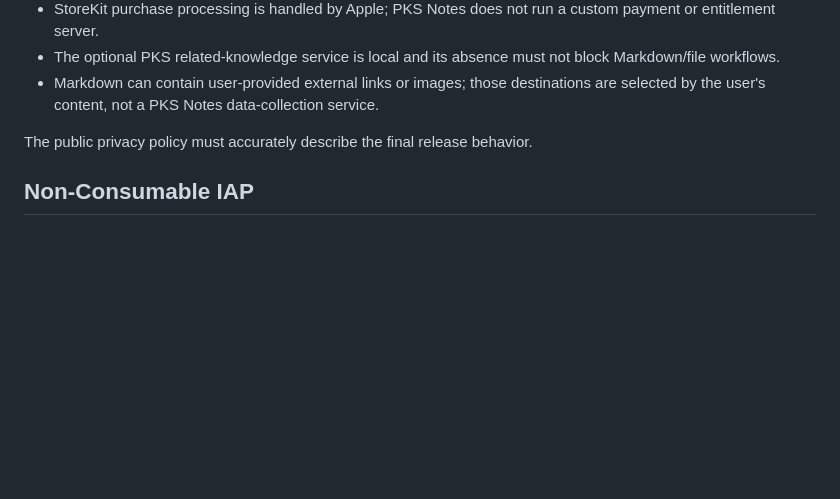
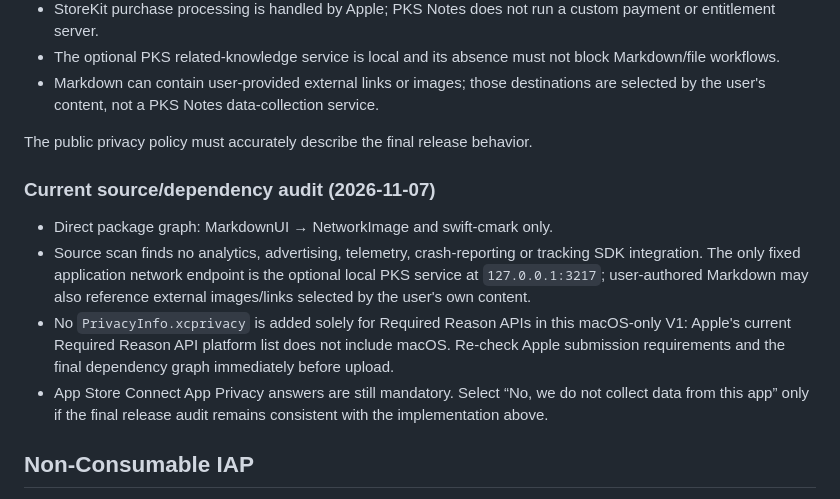
Before and after one commit to moretea-labs/personal-knowledge-assistant, a Markdown page: integrations/pks-notes-macos/APPSTORE_METADATA.md, the part around the change. Rendered like a GitHub page; blank space fills up the shorter version.

Commit message:
docs(pks-notes): record App Privacy audit

```diff
--- a/integrations/pks-notes-macos/APPSTORE_METADATA.md
+++ b/integrations/pks-notes-macos/APPSTORE_METADATA.md
@@ -106,6 +106,13 @@ Current implementation intent:
 
 The public privacy policy must accurately describe the final release behavior.
 
+### Current source/dependency audit (2026-11-07)
+
+- Direct package graph: MarkdownUI → NetworkImage and swift-cmark only.
+- Source scan finds no analytics, advertising, telemetry, crash-reporting or tracking SDK integration. The only fixed application network endpoint is the optional local PKS service at `127.0.0.1:3217`; user-authored Markdown may also reference external images/links selected by the user's own content.
+- No `PrivacyInfo.xcprivacy` is added solely for Required Reason APIs in this macOS-only V1: Apple's current Required Reason API platform list does not include macOS. Re-check Apple submission requirements and the final dependency graph immediately before upload.
+- App Store Connect App Privacy answers are still mandatory. Select “No, we do not collect data from this app” only if the final release audit remains consistent with the implementation above.
+
 ## Non-Consumable IAP
 
 - Type: Non-Consumable
```
